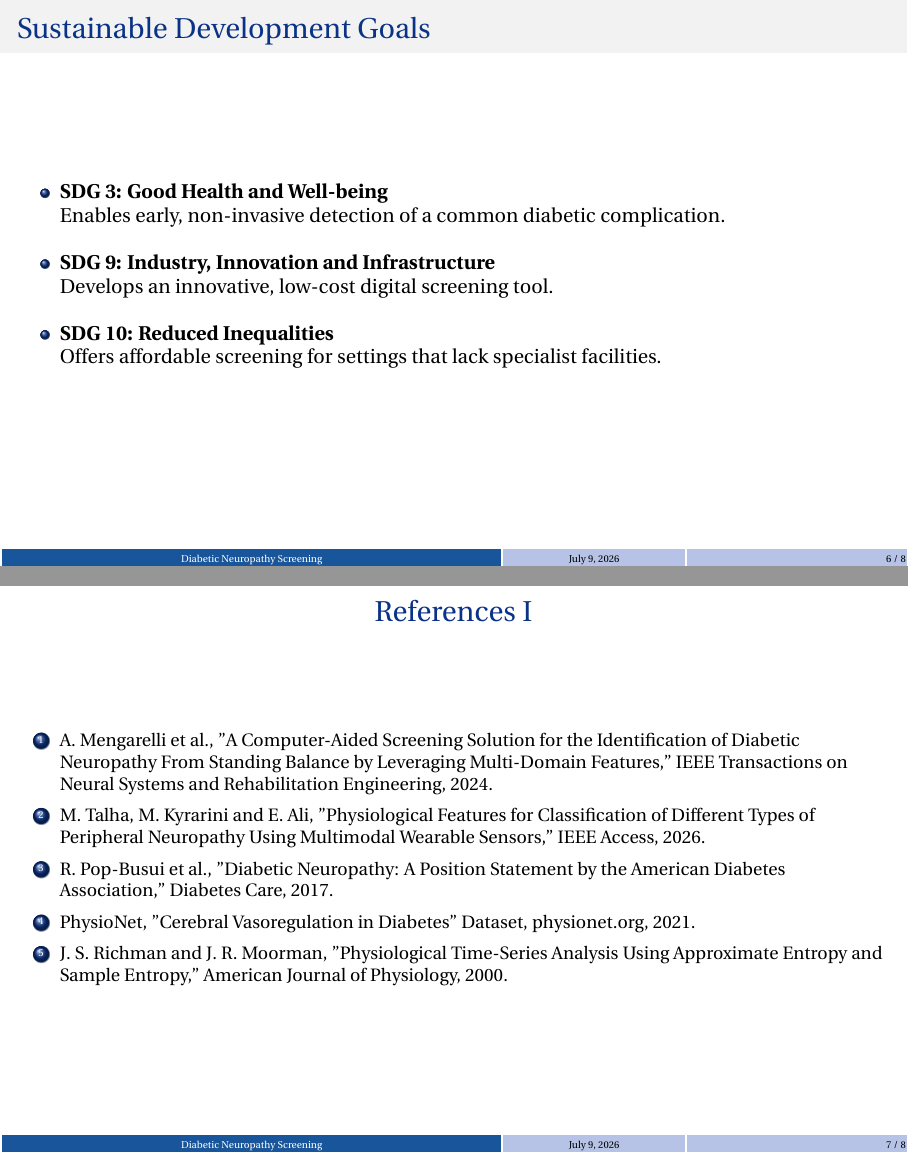
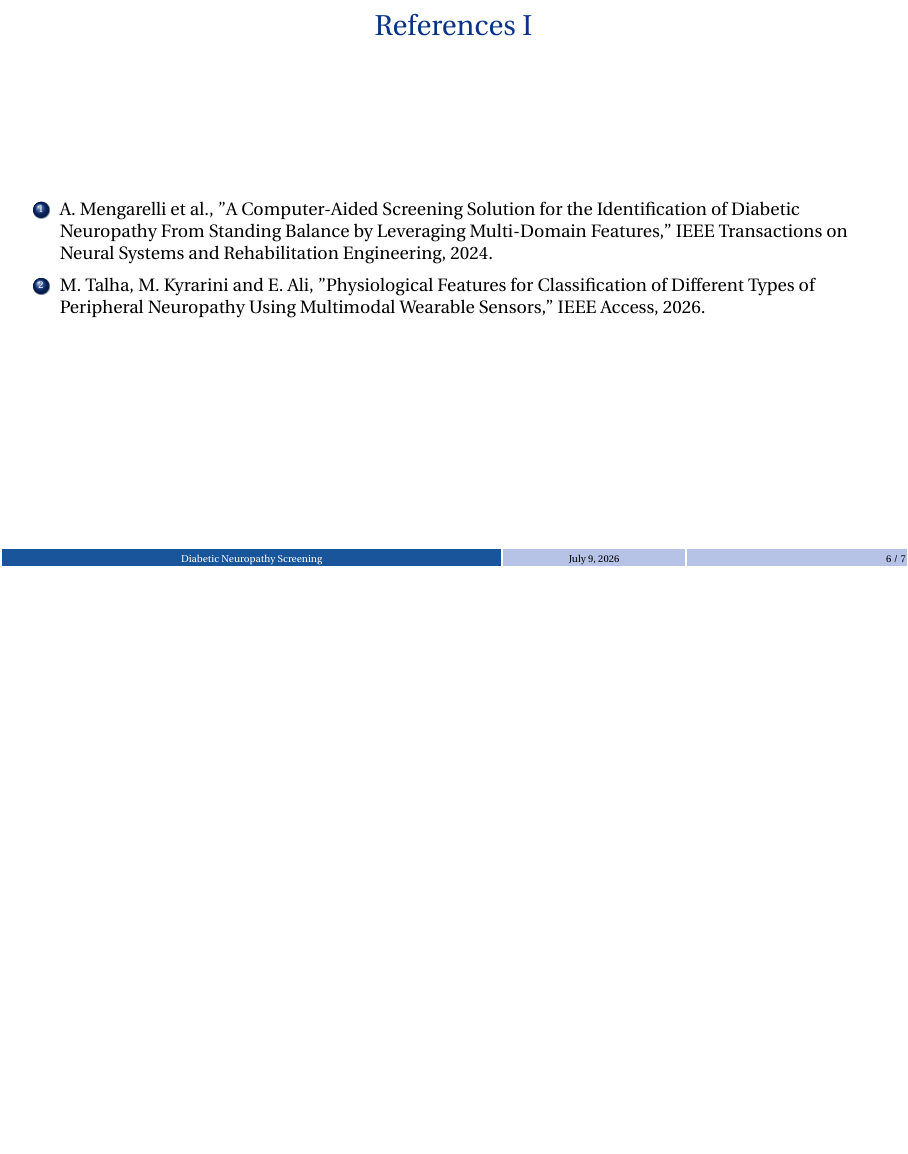
Before and after one commit to aadhi005/diabetic-neuropathy-screening, LaTeX slides (docs/zeroth-review/main.tex): pages 6 and 7 of 8 before the commit and page 6 of 7 after it, the two joined at a grey line, the shorter picture padded with empty space. Compiled offline with pdfLaTeX.

Commit message:
Fix title-slide layout, trim zeroth-review deck, ignore LaTeX build junk
- main.tex: move the MBCET logo out of the absolute tikz overlay and into
  normal document flow (title block -> vfill -> authors -> vfill -> logo),
  so it can no longer overlap the "Project Guide" line regardless of
  content height.
- Remove the Sustainable Development Goals slide (and its Contents entry)
  to keep the zeroth-review deck to the essential outline.
- Trim References to the two core papers (Mengarelli 2024, Talha 2026);
  drop the supporting citations for this review stage.
- .gitignore: ignore LaTeX compiler byproducts (aux/log/out/toc/nav/snm/
  vrb/synctex.gz/fls/fdb_latexmk/bbl/blg/...), compiled PDFs under docs/,
  and stray zip archives, so only the .tex source + images are tracked.

Co-Authored-By: Claude Opus 4.8 <noreply@anthropic.com>

```diff
--- a/docs/zeroth-review/main.tex
+++ b/docs/zeroth-review/main.tex
@@ -135,8 +142,6 @@ Assistant Professor, Dept. of CSE, MBCET%
 \item Problem Statement
 
 \item Objectives
-
-\item Sustainable Development Goals
 
 \item References
 
@@ -204,34 +209,6 @@ This project proposes a non-invasive, computer-aided screening system that studi
 
 \end{frame}
 
-%================ SDG ==================
-
-\section{SDG Goals}
-
-\begin{frame}{Sustainable Development Goals}
-
-\begin{itemize}
-
-\item \textbf{SDG 3: Good Health and Well-being}
-
-Enables early, non-invasive detection of a common diabetic complication.
-
-\vspace{0.3cm}
-
-\item \textbf{SDG 9: Industry, Innovation and Infrastructure}
-
-Develops an innovative, low-cost digital screening tool.
-
-\vspace{0.3cm}
-
-\item \textbf{SDG 10: Reduced Inequalities}
-
-Offers affordable screening for settings that lack specialist facilities.
-
-\end{itemize}
-
-\end{frame}
-
 %================ REFERENCES ==================
 
 \section{References}
@@ -246,12 +223,6 @@ Offers affordable screening for settings that lack specialist facilities.
 \item A. Mengarelli et al., "A Computer-Aided Screening Solution for the Identification of Diabetic Neuropathy From Standing Balance by Leveraging Multi-Domain Features," IEEE Transactions on Neural Systems and Rehabilitation Engineering, 2024.
 
 \item M. Talha, M. Kyrarini and E. Ali, "Physiological Features for Classification of Different Types of Peripheral Neuropathy Using Multimodal Wearable Sensors," IEEE Access, 2026.
-
-\item R. Pop-Busui et al., "Diabetic Neuropathy: A Position Statement by the American Diabetes Association," Diabetes Care, 2017.
-
-\item PhysioNet, "Cerebral Vasoregulation in Diabetes" Dataset, physionet.org, 2021.
-
-\item J. S. Richman and J. R. Moorman, "Physiological Time-Series Analysis Using Approximate Entropy and Sample Entropy," American Journal of Physiology, 2000.
 
 \end{enumerate}
 
```
Also changed, not shown: docs/zeroth-review/main.tex (15 more changed lines), 1 other file.
